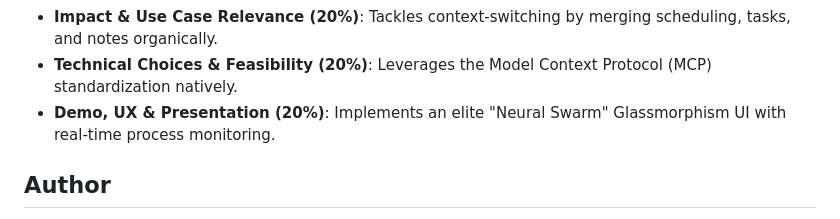
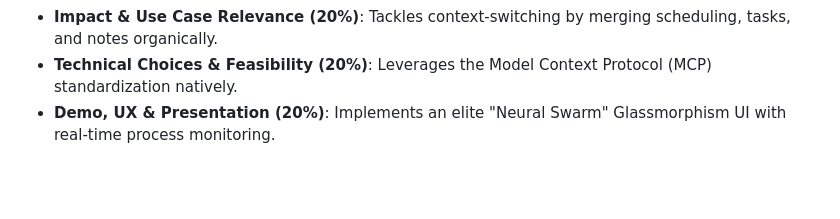
Before and after one commit to VarshiniGunti/AgentFlow, a Markdown page: README.md, the part around one of its changes. Drawn GitHub-style; blank space fills up the shorter version.

```diff
--- a/README.md
+++ b/README.md
@@ -149,5 +149,4 @@ python -m src.api.mcp_server
 - **Technical Choices & Feasibility (20%)**: Leverages the Model Context Protocol (MCP) standardization natively.
 - **Demo, UX & Presentation (20%)**: Implements an elite "Neural Swarm" Glassmorphism UI with real-time process monitoring.
 
-## Author
 
```
Also changed, not shown: other parts of README.md (+4 -1 lines).
